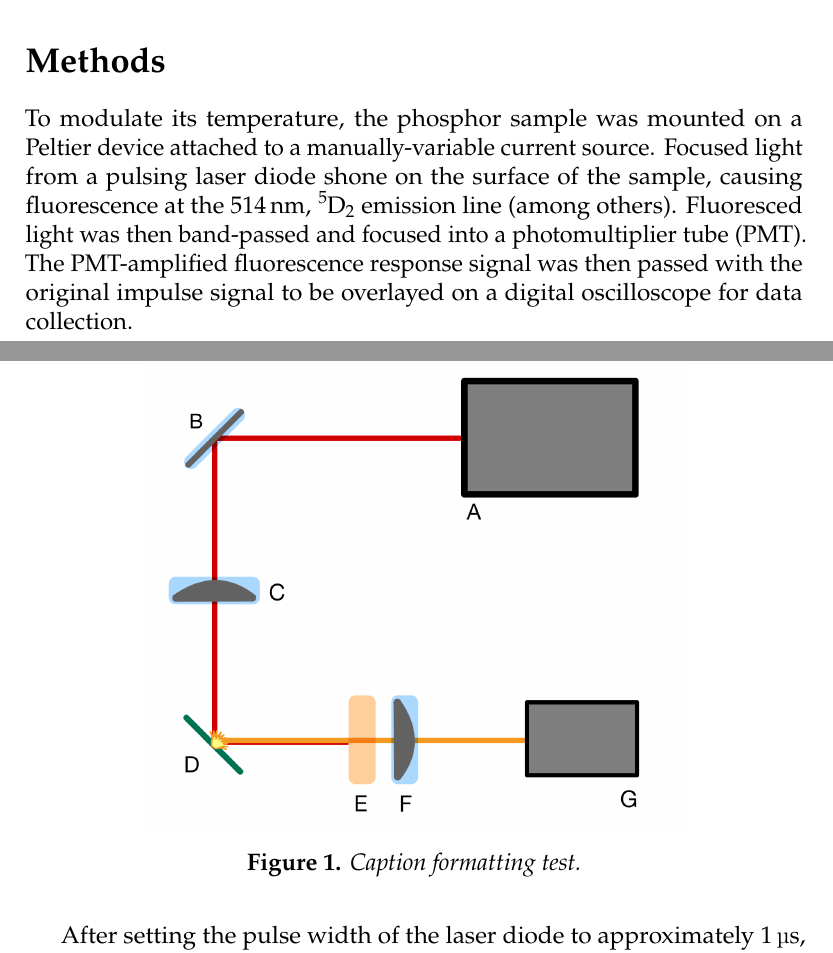
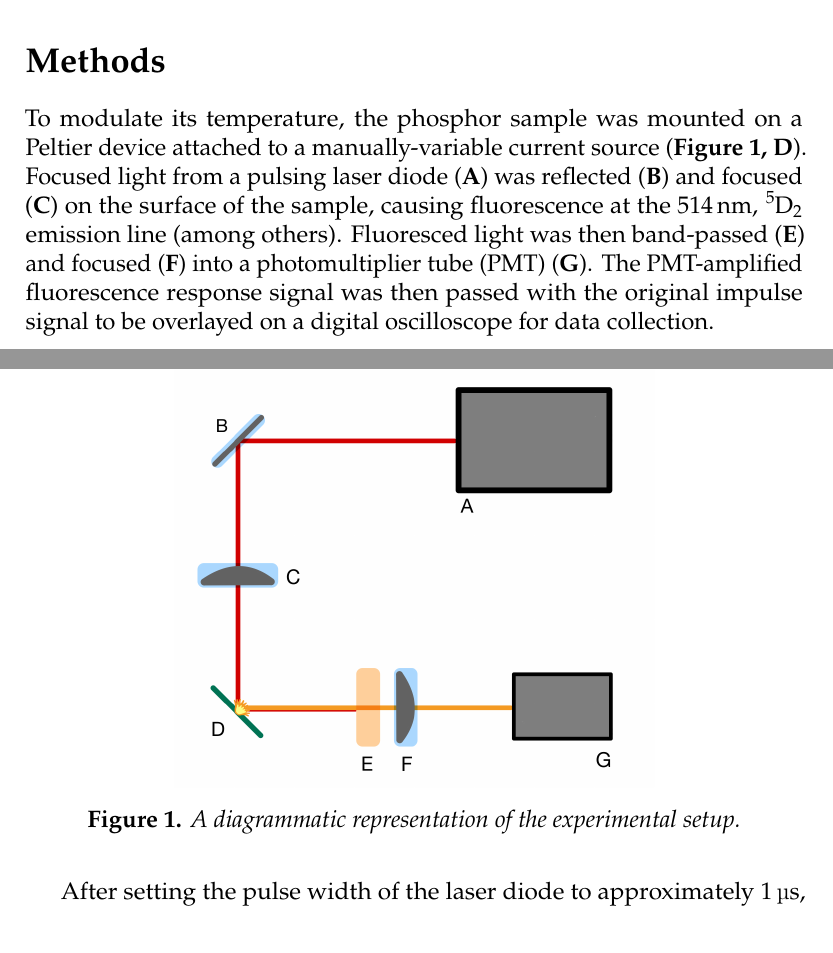
Before and after one commit to headunderheels/PHYS-461, a LaTeX document (2-temperature_flourescence/overleaf/main.tex, which reads 2-temperature_flourescence/overleaf/preamble.tex): two parts of pages 1 and 2 of 3, joined at a grey line, cut so that both start at the same text. Compiled offline with pdfLaTeX.

Commit message:
Updated doc

```diff
--- a/2-temperature_flourescence/overleaf/main.tex
+++ b/2-temperature_flourescence/overleaf/main.tex
@@ -15,14 +15,13 @@
 
   \section*{Methods}{
 
-  \begin{figure}[h]
+  \begin{figure}[ht]
     \centering
-    \includegraphics[width=0.7\linewidth]{experiment_diagram}
-    \caption{Caption formatting test.}
-    \label{fig:setup}
+    \includegraphics[width=\inverseGoldenRatio\linewidth]{experiment_diagram}
+    \caption{A diagrammatic representation of the experimental setup.}\label{fig:setup}
   \end{figure}
 
-    To modulate its temperature, the phosphor sample was mounted on a Peltier device attached to a manually-variable current source. Focused light from a pulsing laser diode shone on the surface of the sample, causing fluorescence at the \SI{514}{\nm}, \ce{^{5}D2} emission line (among others). Fluoresced light was then band-passed and focused into a photomultiplier tube (PMT). The PMT-amplified fluorescence response signal was then passed with the original impulse signal to be overlayed on a digital oscilloscope for data collection.
+    To modulate its temperature, the phosphor sample was mounted on a Peltier device attached to a manually-variable current source (\textbf{Figure~\ref*{fig:setup},~\(\bf{D}\)}). Focused light from a pulsing laser diode (\(\bf{A}\)) was reflected (\(\bf{B}\)) and focused (\(\bf{C}\)) on the surface of the sample, causing fluorescence at the \SI{514}{\nm}, \ce{^{5}D2} emission line (among others). Fluoresced light was then band-passed (\(\bf{E}\)) and focused (\(\bf{F}\)) into a photomultiplier tube (PMT) (\(\bf{G}\)). The PMT-amplified fluorescence response signal was then passed with the original impulse signal to be overlayed on a digital oscilloscope for data collection.
 
     After setting the pulse width of the laser diode to approximately \SI{1}{\micro\second}, we began varying the current supplied to the Peltier device to set the temperature at approximate steps of \SI{10}{\degreeCelsius} ranging from \SI{-10}{\degreeCelsius} to \SI{100}{\degreeCelsius}. Three snapshots of oscilloscope data were collected at each increment, where the oscilloscope timing window was variably tuned to meet the following specifications:
 
--- a/2-temperature_flourescence/overleaf/preamble.tex
+++ b/2-temperature_flourescence/overleaf/preamble.tex
@@ -8,8 +8,9 @@
 \usepackage{mhchem}
 \usepackage{siunitx}
 \usepackage{graphicx}
-  \graphicspath{{./images/}}
 \usepackage{subcaption}
+
+\graphicspath{{./images/}}
 
 \contourlength{0.3pt} % Default contour length
 
@@ -27,3 +28,6 @@
     \textbf{#1.} \textit{#3}
 }
 \captionsetup{format=custom}
+
+\newcommand{\goldenRatio}{1.6180}
+\newcommand{\inverseGoldenRatio}{0.6180}
```
Also changed, not shown: 2-temperature_flourescence/overleaf/main.pdf, 2-temperature_flourescence/overleaf/main.tex (1 more changed lines), 5 other files.
